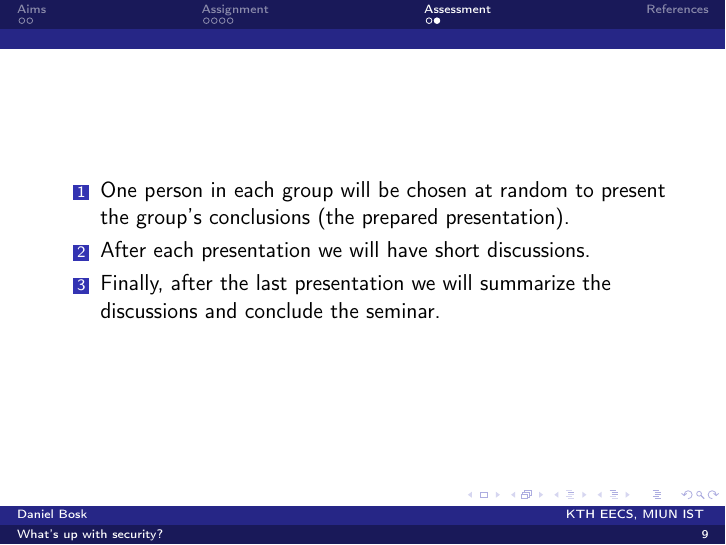
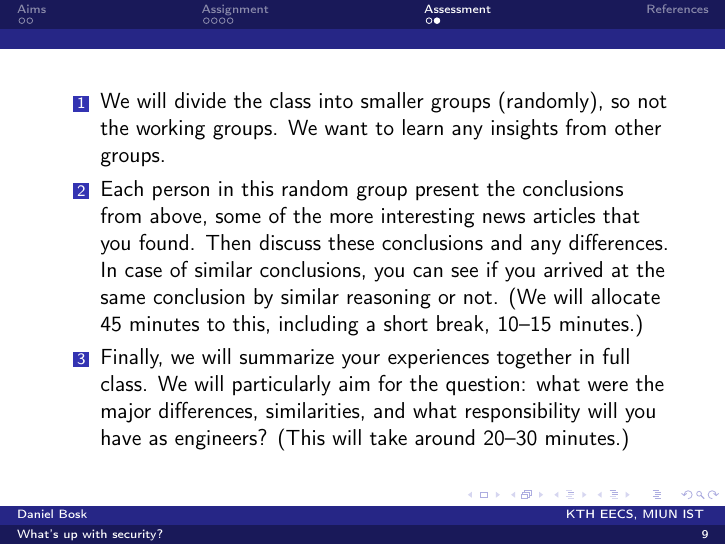
Before and after one commit to OpenSecEd/ethics, LaTeX slides (security-society-seminar/slides.tex, which reads security-society-seminar/contents.tex): page 9 of 10. Compiled offline with pdfLaTeX.

Commit message:
Improves organization of security-society-seminar

```diff
--- a/security-society-seminar/contents.tex
+++ b/security-society-seminar/contents.tex
@@ -135,11 +134,23 @@ You must participate actively to pass this assessment.
 The structure of the seminar will be as follows:
 \begin{frame}
   \begin{enumerate}
-    \item One person in each group will be chosen at random to present the
-      group's conclusions (the prepared presentation).
-    \item After each presentation we will have short discussions.
-    \item Finally, after the last presentation we will summarize the
-      discussions and conclude the seminar.
+    \item We will divide the class into smaller groups (randomly), so not the
+      working groups.
+      We want to learn any insights from other groups.
+
+    \item Each person in this random group present the conclusions from above,
+      some of the more interesting news articles that you found.
+      Then discuss these conclusions and any differences.
+      In case of similar conclusions, you can see if you arrived at the same
+      conclusion by similar reasoning or not.
+      (We will allocate 45 minutes to this, including a short break, 10--15
+      minutes.)
+
+    \item Finally, we will summarize your experiences together in full class.
+      We will particularly aim for the question: what were the major
+      differences, similarities, and what responsibility will you have as
+      engineers?
+      (This will take around 20--30 minutes.)
   \end{enumerate}
 \end{frame}
 
```
Also changed, not shown: security-society-seminar/contents.tex (7 more changed lines).
